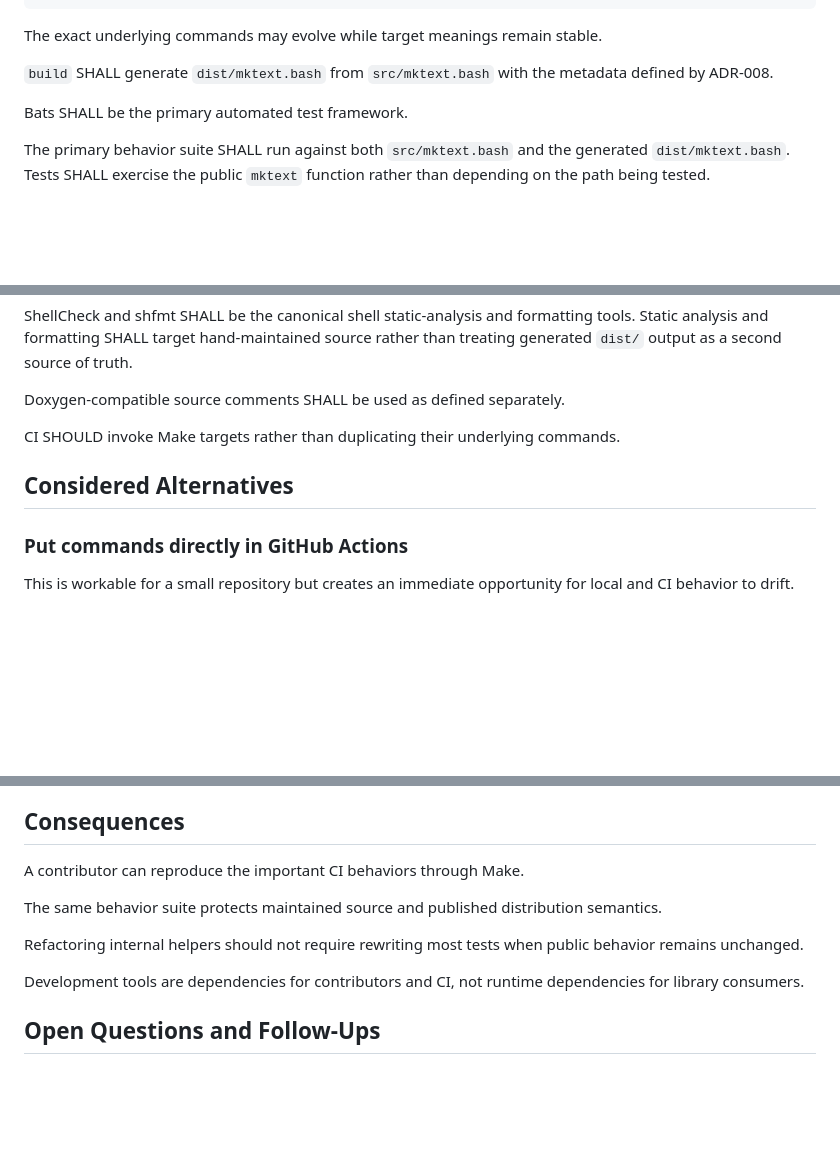
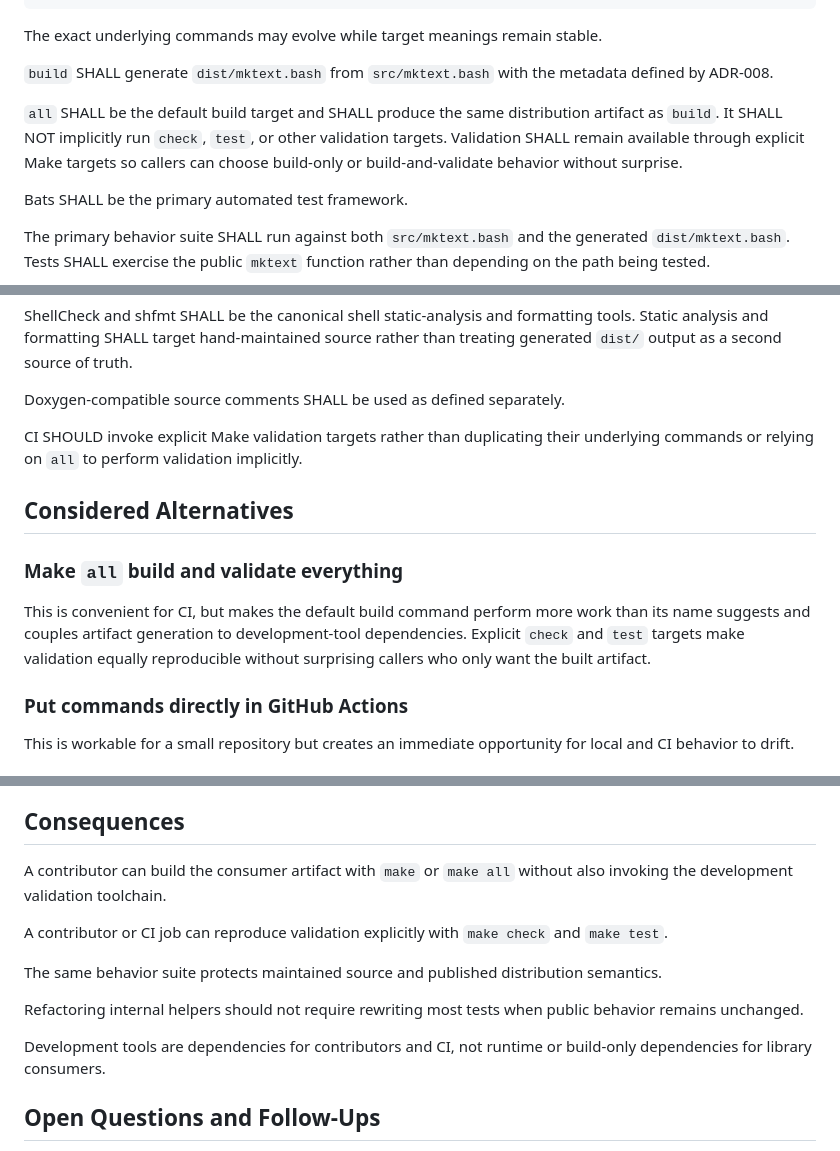
Before and after one commit to wesley-dean/mktext, a Markdown page: doc/adr/ADR-009-use-make-and-test-observable-behavior.md, 3 parts joined by grey strips. GitHub-like rendering; blank space fills up the shorter version.

Commit message:
docs: define build-only all target

```diff
--- a/doc/adr/ADR-009-use-make-and-test-observable-behavior.md
+++ b/doc/adr/ADR-009-use-make-and-test-observable-behavior.md
@@ -61,6 +63,12 @@ The exact underlying commands may evolve while target meanings remain stable.
 
 `build` SHALL generate `dist/mktext.bash` from `src/mktext.bash` with the metadata
 defined by ADR-008.
+
+`all` SHALL be the default build target and SHALL produce the same distribution
+artifact as `build`.  It SHALL NOT implicitly run `check`, `test`, or other
+validation targets.  Validation SHALL remain available through explicit Make
+targets so callers can choose build-only or build-and-validate behavior without
+surprise.
 
 Bats SHALL be the primary automated test framework.
 
@@ -97,9 +105,17 @@ than treating generated `dist/` output as a second source of truth.
 
 Doxygen-compatible source comments SHALL be used as defined separately.
 
-CI SHOULD invoke Make targets rather than duplicating their underlying commands.
+CI SHOULD invoke explicit Make validation targets rather than duplicating their
+underlying commands or relying on `all` to perform validation implicitly.
 
 ## Considered Alternatives
+
+### Make `all` build and validate everything
+
+This is convenient for CI, but makes the default build command perform more work
+than its name suggests and couples artifact generation to development-tool
+dependencies.  Explicit `check` and `test` targets make validation equally
+reproducible without surprising callers who only want the built artifact.
 
 ### Put commands directly in GitHub Actions
 
@@ -130,7 +146,11 @@ contract.
 
 ## Consequences
 
-A contributor can reproduce the important CI behaviors through Make.
+A contributor can build the consumer artifact with `make` or `make all` without
+also invoking the development validation toolchain.
+
+A contributor or CI job can reproduce validation explicitly with `make check`
+and `make test`.
 
 The same behavior suite protects maintained source and published distribution
 semantics.
@@ -138,8 +158,8 @@ semantics.
 Refactoring internal helpers should not require rewriting most tests when public
 behavior remains unchanged.
 
-Development tools are dependencies for contributors and CI, not runtime
-dependencies for library consumers.
+Development tools are dependencies for contributors and CI, not runtime or
+build-only dependencies for library consumers.
 
 ## Open Questions and Follow-Ups
 
```
Also changed, not shown: other parts of doc/adr/ADR-009-use-make-and-test-observable-behavior.md (+2 -0 lines).
